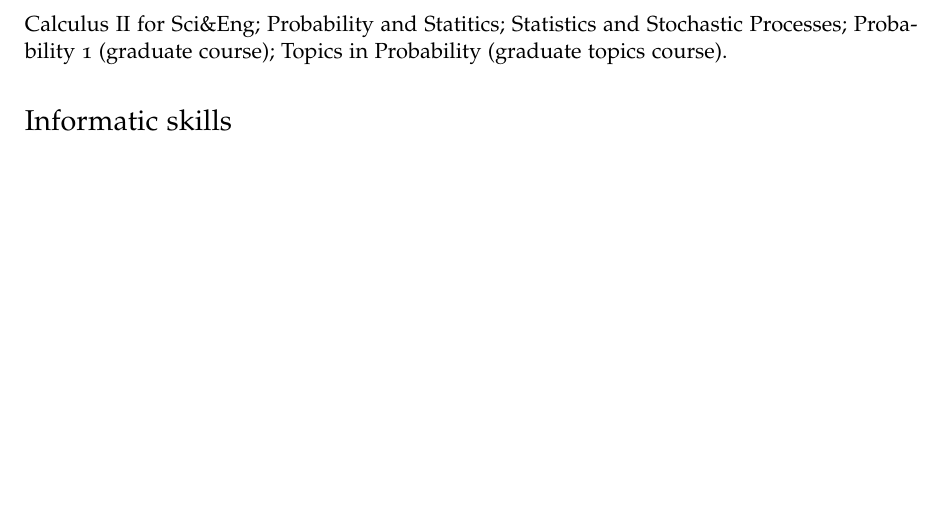
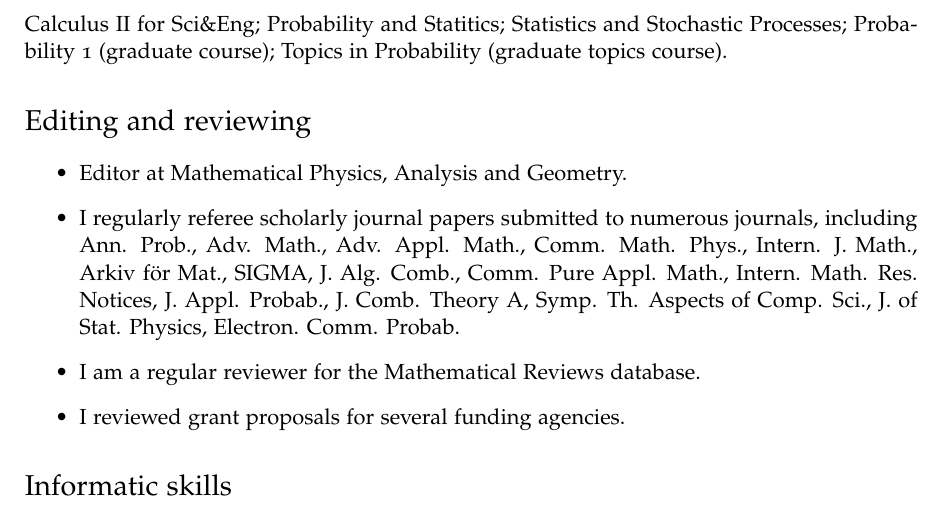
Before and after one commit to lenis2000/CV, a LaTeX CV (__petrovCV__short.tex): part of page 6 of 6, cut so that both start at the same text, the shorter picture padded with empty space. Compiled offline with pdfLaTeX.

Commit message:
Update __petrovCV__short.tex

```diff
--- a/__petrovCV__short.tex
+++ b/__petrovCV__short.tex
@@ -459,6 +459,25 @@ Probability 1
 (graduate course);
 Topics in Probability (graduate topics course).
 
+\section*{Editing and reviewing}
+
+\begin{itemize}
+	\item
+	Editor at Mathematical Physics, Analysis and Geometry.
+	\item
+	I regularly referee scholarly journal papers submitted to numerous journals,
+	including
+	Ann. Prob., Adv. Math., Adv. Appl. Math., Comm. Math. Phys., Intern. J. Math.,
+	Arkiv f\"or Mat., SIGMA, J. Alg. Comb., Comm. Pure Appl. Math., Intern. Math.
+	Res. Notices, J. Appl. Probab., J. Comb. Theory A, Symp. Th. Aspects of Comp.
+	Sci., J. of Stat. Physics, Electron. Comm. Probab.
+	\item
+	I am a regular
+	reviewer for the Mathematical Reviews database.
+	\item
+	I reviewed grant proposals for several funding agencies.
+\end{itemize}
+
 \section*{Informatic skills}
 
 \LaTeX, \texttt{Mathematica},
```
Also changed, not shown: __petrovCV__short.pdf.
